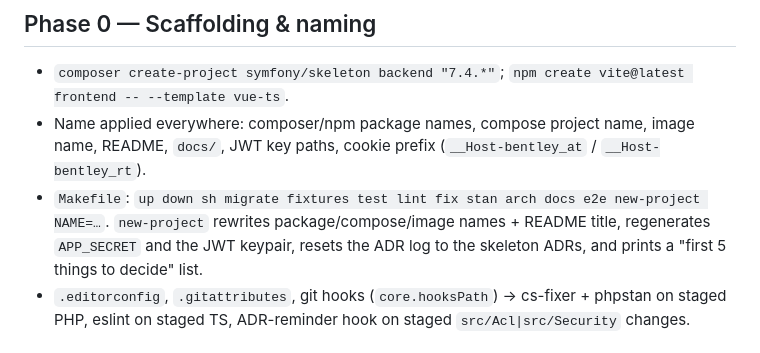
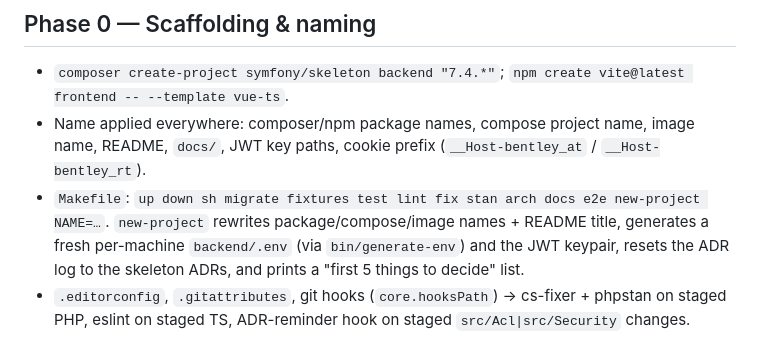
Before and after one commit to blackburn2601/bentley-skeleton, a Markdown page: PLAN.md, the part around the change. GitHub-like rendering.

```diff
--- a/PLAN.md
+++ b/PLAN.md
@@ -127,8 +127,9 @@ bentley-skeleton/
 - Name applied everywhere: composer/npm package names, compose project name, image name, README,
   `docs/`, JWT key paths, cookie prefix (`__Host-bentley_at` / `__Host-bentley_rt`).
 - `Makefile`: `up down sh migrate fixtures test lint fix stan arch docs e2e new-project NAME=…`.
-  `new-project` rewrites package/compose/image names + README title, regenerates `APP_SECRET` and the
-  JWT keypair, resets the ADR log to the skeleton ADRs, and prints a "first 5 things to decide" list.
+  `new-project` rewrites package/compose/image names + README title, generates a fresh per-machine
+  `backend/.env` (via `bin/generate-env`) and the JWT keypair, resets the ADR log to the skeleton
+  ADRs, and prints a "first 5 things to decide" list.
 - `.editorconfig`, `.gitattributes`, git hooks (`core.hooksPath`) → cs-fixer + phpstan on staged PHP,
   eslint on staged TS, ADR-reminder hook on staged `src/Acl|src/Security` changes.
 
```
Also changed, not shown: README.md (+5 -3 lines).
